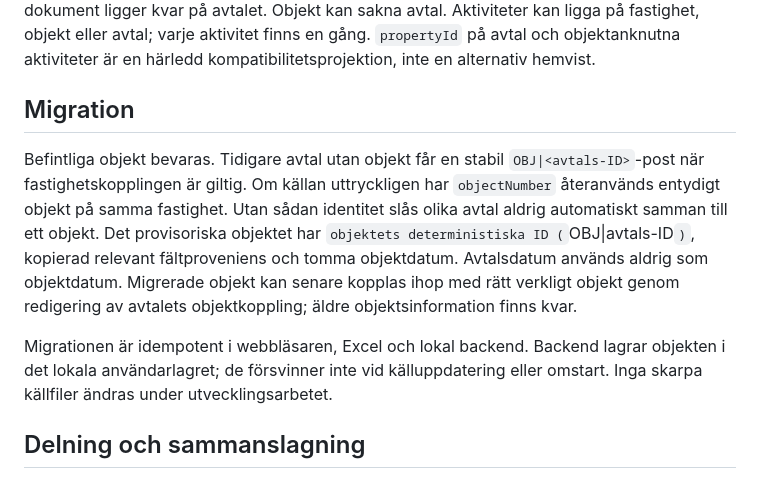
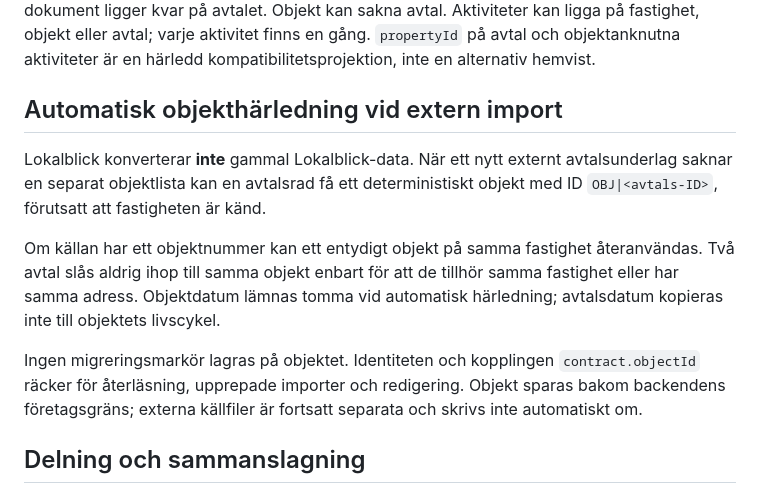
Before and after one commit to Pomattias/Lokalblick, a Markdown page: docs/OBJECT_MODEL.md, the part around the change. Rendered like a GitHub page.

Commit message:
docs(objects): describe source-driven object inference instead of legacy migration

```diff
--- a/docs/OBJECT_MODEL.md
+++ b/docs/OBJECT_MODEL.md
@@ -4,11 +4,21 @@ Modellversion 6 inför `objects` som egen tabell och Excel-flik `Objekt`. Objekt
 
 Avtal har `objectId`. Avtalets datum beskriver avtalsperioden, inte objektets livslängd. Flera avtal över tid kan referera till samma objekt. Avtalets `area` är den avtalade ytan; objektets `area` beskriver objektets egen yta. Hyra, index, tillägg, hyresgäst, avtalskontakt och dokument ligger kvar på avtalet. Objekt kan sakna avtal. Aktiviteter kan ligga på fastighet, objekt eller avtal; varje aktivitet finns en gång. `propertyId` på avtal och objektanknutna aktiviteter är en härledd kompatibilitetsprojektion, inte en alternativ hemvist.
 
-## Migration
+## Automatisk objekthärledning vid extern import
 
-Befintliga objekt bevaras. Tidigare avtal utan objekt får en stabil `OBJ|<avtals-ID>`-post när fastighetskopplingen är giltig. Om källan uttryckligen har `objectNumber` återanvänds entydigt objekt på samma fastighet. Utan sådan identitet slås olika avtal aldrig automatiskt samman till ett objekt. Det provisoriska objektet har `objektets deterministiska ID (`OBJ|avtals-ID`)`, kopierad relevant fältproveniens och tomma objektdatum. Avtalsdatum används aldrig som objektdatum. Migrerade objekt kan senare kopplas ihop med rätt verkligt objekt genom redigering av avtalets objektkoppling; äldre objektsinformation finns kvar.
+Lokalblick konverterar **inte** gammal Lokalblick-data. När ett nytt externt
+avtalsunderlag saknar en separat objektlista kan en avtalsrad få ett deterministiskt
+objekt med ID `OBJ|<avtals-ID>`, förutsatt att fastigheten är känd.
 
-Migrationen är idempotent i webbläsaren, Excel och lokal backend. Backend lagrar objekten i det lokala användarlagret; de försvinner inte vid källuppdatering eller omstart. Inga skarpa källfiler ändras under utvecklingsarbetet.
+Om källan har ett objektnummer kan ett entydigt objekt på samma fastighet
+återanvändas. Två avtal slås aldrig ihop till samma objekt enbart för att de
+tillhör samma fastighet eller har samma adress. Objektdatum lämnas tomma vid
+automatisk härledning; avtalsdatum kopieras inte till objektets livscykel.
+
+Ingen migreringsmarkör lagras på objektet. Identiteten och kopplingen
+`contract.objectId` räcker för återläsning, upprepade importer och redigering.
+Objekt sparas bakom backendens företagsgräns; externa källfiler är fortsatt
+separata och skrivs inte automatiskt om.
 
 ## Delning och sammanslagning
 
```
